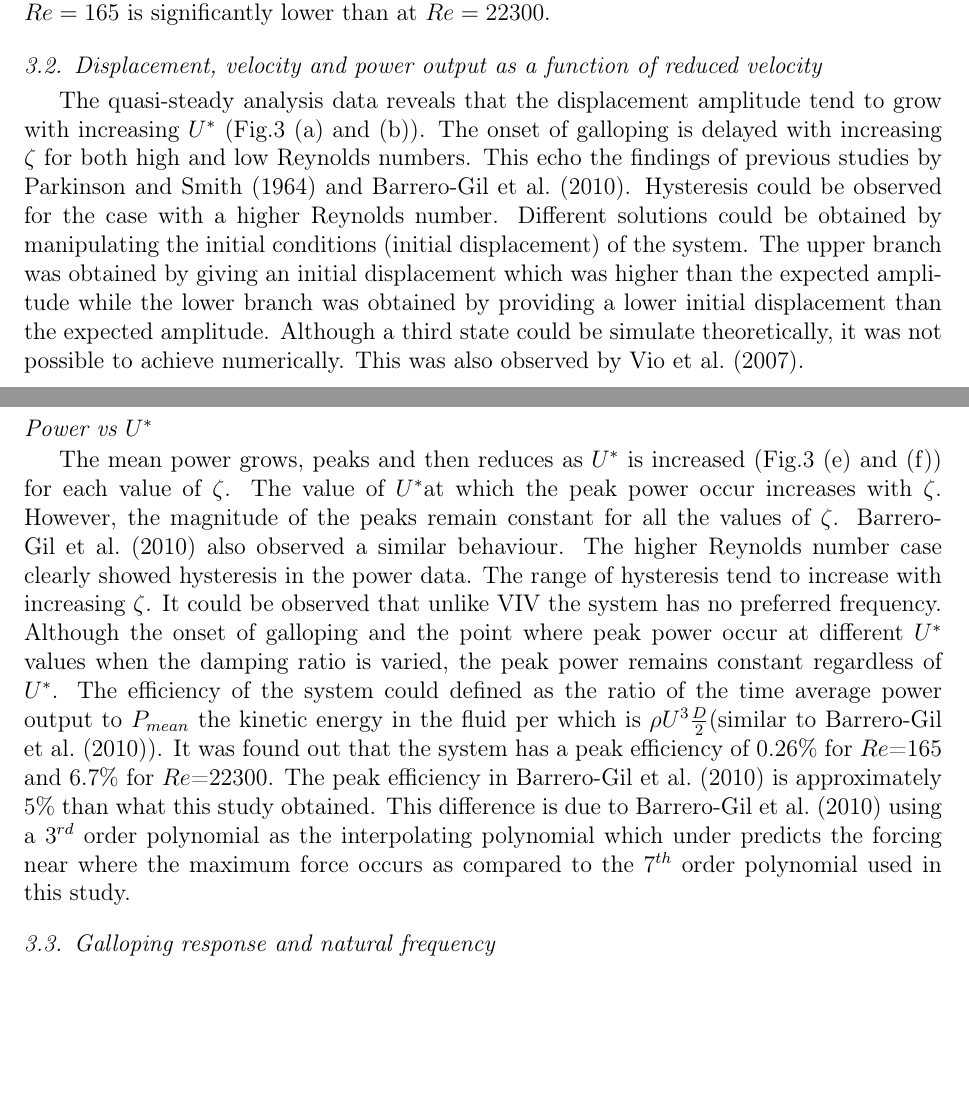
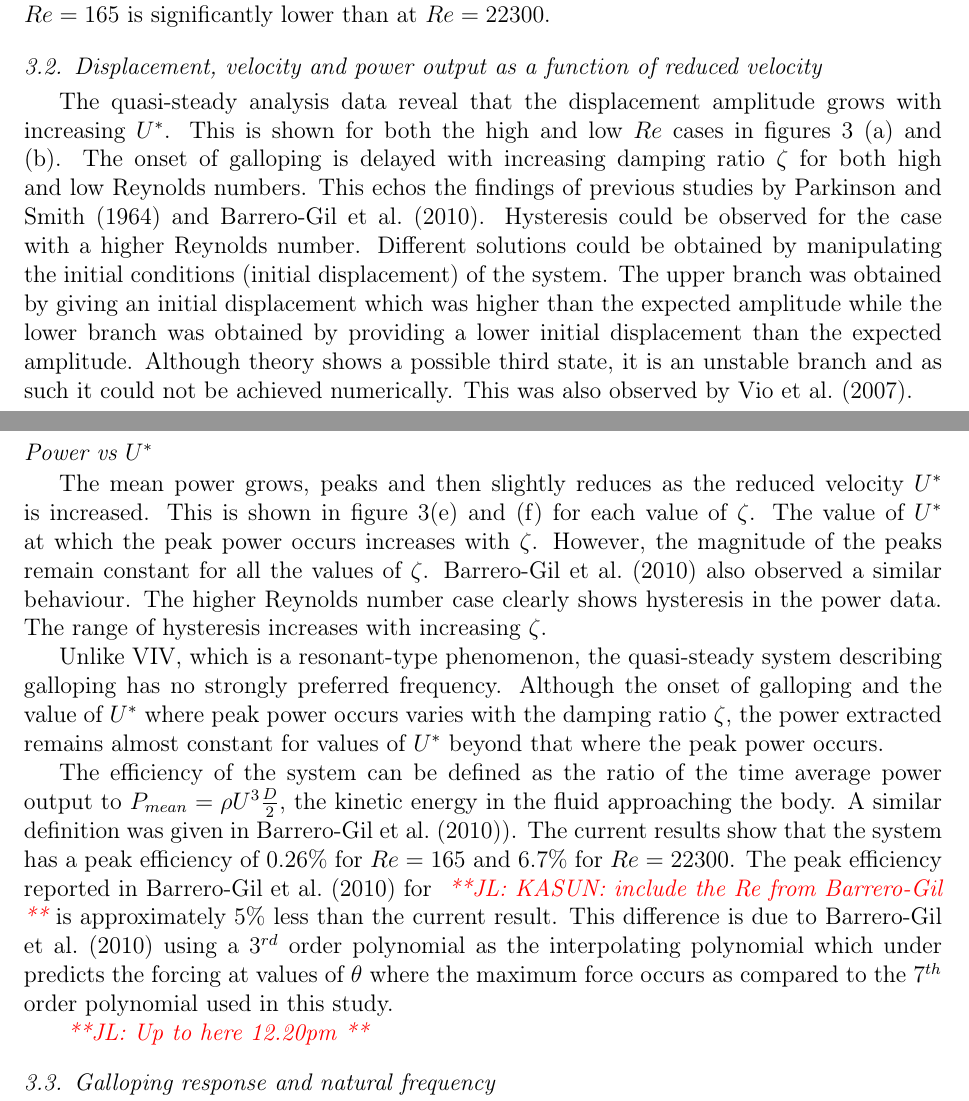
Before and after one commit to kjayatunga/Research-2, a LaTeX paper (research/paper/main/elsarticle-template-harv.tex, which reads research/paper/results/results-2.3.tex): two parts of pages 7 and 9 of 19, joined at a grey line, cut so that both start at the same text, the shorter picture padded with empty space. Compiled offline with pdfLaTeX.

Commit message:
Committing some changes to results, still working

```diff
--- a/research/paper/results/results-2.3.tex
+++ b/research/paper/results/results-2.3.tex
@@ -15,12 +15,17 @@ The range of incident flow angles where $C_y$ remains positive is narrow at $\re
 
 \subsection{Displacement, velocity and power output as a function of reduced velocity}
 
- The quasi-steady analysis data reveals that the displacement amplitude tend to grow with increasing $U^*$ (Fig.\ref{fig:uncollapsed_data} (a) and (b)). The onset of galloping is delayed with increasing $\zeta$ for both high and low Reynolds numbers. This echo the findings of previous studies by \cite{Parkinson1964} and \cite{Barrero-Gil2010a}. Hysteresis could be observed for the case with a higher Reynolds number. Different solutions could be obtained by manipulating the initial conditions (initial displacement) of the system. The upper branch was obtained by giving an initial displacement which was higher than the expected amplitude while the lower branch was obtained by providing a lower initial displacement than the expected amplitude. Although a third state could be simulate theoretically, it was not possible to achieve numerically. This was also observed by \cite{Vio2007}.
+ The quasi-steady analysis data reveal that the displacement amplitude grows with increasing $U^*$. This is shown for both the high and low \reynoldsnumber\ cases in figures \ref{fig:uncollapsed_data} (a) and (b). The onset of galloping is delayed with increasing damping ratio $\zeta$ for both high and low Reynolds numbers. This echos the findings of previous studies by \cite{Parkinson1964} and \cite{Barrero-Gil2010a}. Hysteresis could be observed for the case with a higher Reynolds number. Different solutions could be obtained by manipulating the initial conditions (initial displacement) of the system. The upper branch was obtained by giving an initial displacement which was higher than the expected amplitude while the lower branch was obtained by providing a lower initial displacement than the expected amplitude. Although theory shows a possible third state, it is an unstable branch and as such it could not be achieved numerically. This was also observed by \cite{Vio2007}.
 
+\subsubsection*{Power vs $U^*$}
 
- \subsubsection*{Power vs $U^*$}
+ The mean power grows, peaks and then slightly reduces as the reduced velocity $U^*$ is increased. This is shown in figure \ref{fig:uncollapsed_data}(e) and (f) for each value of $\zeta$. The value of  \ustar\ at which the peak power occurs increases with $\zeta$. However, the magnitude of the peaks remain constant for all the values of $\zeta$. \citet{Barrero-Gil2010a} also observed a similar behaviour. The higher Reynolds number case clearly shows hysteresis in the power data. The range of hysteresis increases with increasing $\zeta$.
 
- The mean power grows, peaks and then reduces as $U^*$ is increased (Fig.\ref{fig:uncollapsed_data} (e) and (f)) for each value of $\zeta$. The value of  \ustar at which the peak power occur increases with $\zeta$. However, the magnitude of the peaks remain constant for all the values of $\zeta$.  \cite{Barrero-Gil2010a} also observed a similar behaviour. The higher Reynolds number case clearly showed hysteresis in the power data. The range of hysteresis tend to increase with increasing $\zeta$. It could be observed that unlike VIV the  system has no preferred frequency. Although the onset of galloping and the point where peak power occur at different $U^*$ values when the damping ratio is varied, the peak power remains constant regardless of $U^*$. The efficiency of the system could defined as the ratio of the time average power output to $P_{mean}$ the kinetic energy in the fluid per which is $\rho U^3\frac{D}{2}$(similar to \cite{Barrero-Gil2010a}). It was found out that the  system has a peak efficiency of  $0.26\%$  for \reynoldsnumber=165 and $6.7\%$ for \reynoldsnumber=22300. The peak efficiency in \cite{Barrero-Gil2010a} is approximately $5\%$ than what this study obtained. This difference is due to \cite{Barrero-Gil2010a} using a $3^{rd}$ order polynomial as the interpolating polynomial which under predicts the forcing near where the maximum force occurs as compared to the $7^{th}$ order polynomial used in this study.
+Unlike VIV, which is a resonant-type phenomenon, the quasi-steady system describing galloping has no strongly preferred frequency. Although the onset of galloping and the value of \ustar\ where peak power occurs varies with the damping ratio $\zeta$, the power extracted remains almost constant for values of \ustar\ beyond that where the peak power occurs.
+
+The efficiency of the system can be defined as the ratio of the time average power output to $P_{mean}=\rho U^3\frac{D}{2}$, the kinetic energy in the fluid approaching the body. A similar definition was given in \citet{Barrero-Gil2010a}). The current results show that the system has a peak efficiency of $0.26\%$  for $\reynoldsnumber=165$ and $6.7\%$ for $\reynoldsnumber=22300$. The peak efficiency reported in \citet{Barrero-Gil2010a} for \JL{KASUN: include the Re from Barrero-Gil} is approximately $5\%$ less than the current result. This difference is due to \cite{Barrero-Gil2010a} using a $3^{rd}$ order polynomial as the interpolating polynomial which under predicts the forcing at values of $\theta$ where the maximum force occurs as compared to the $7^{th}$ order polynomial used in this study.
+
+\JL{Up to here 12.20pm}
 
  \subsection{Galloping response and natural frequency}
 
```
